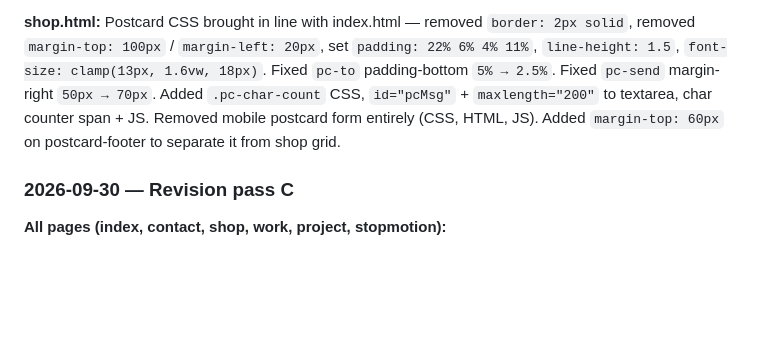
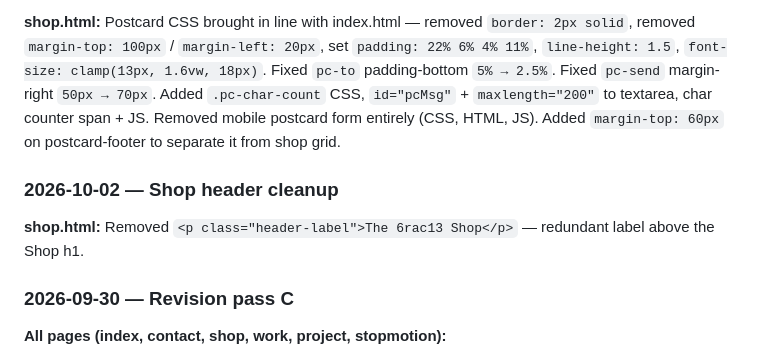
Before and after one commit to jessels-vibe/6rac13, a Markdown page: CLAUDE.md, the part around the change. Drawn GitHub-style; blank space fills up the shorter version.

Commit message:
Update changelog for shop header cleanup
Co-Authored-By: Claude Sonnet 4.6 <noreply@anthropic.com>

```diff
--- a/CLAUDE.md
+++ b/CLAUDE.md
@@ -148,6 +148,10 @@ Selecting a filter navigates to `work.html?filter={cat}` and updates the page ti
 
 **shop.html:** Postcard CSS brought in line with index.html — removed `border: 2px solid`, removed `margin-top: 100px` / `margin-left: 20px`, set `padding: 22% 6% 4% 11%`, `line-height: 1.5`, `font-size: clamp(13px, 1.6vw, 18px)`. Fixed `pc-to` padding-bottom `5% → 2.5%`. Fixed `pc-send` margin-right `50px → 70px`. Added `.pc-char-count` CSS, `id="pcMsg"` + `maxlength="200"` to textarea, char counter span + JS. Removed mobile postcard form entirely (CSS, HTML, JS). Added `margin-top: 60px` on postcard-footer to separate it from shop grid.
 
+### 2026-10-02 — Shop header cleanup
+
+**shop.html:** Removed `<p class="header-label">The 6rac13 Shop</p>` — redundant label above the Shop h1.
+
 ### 2026-09-30 — Revision pass C
 
 **All pages (index, contact, shop, work, project, stopmotion):**
```
